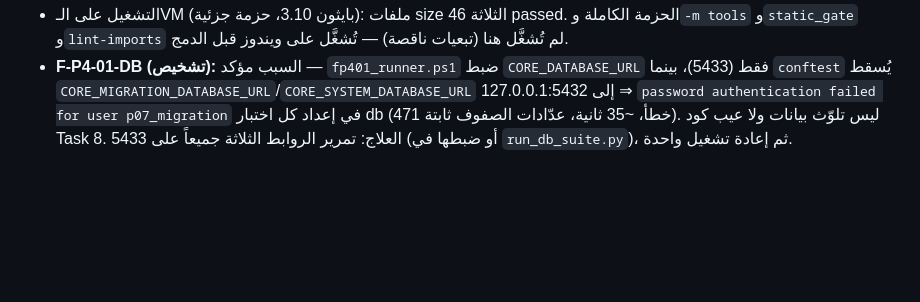
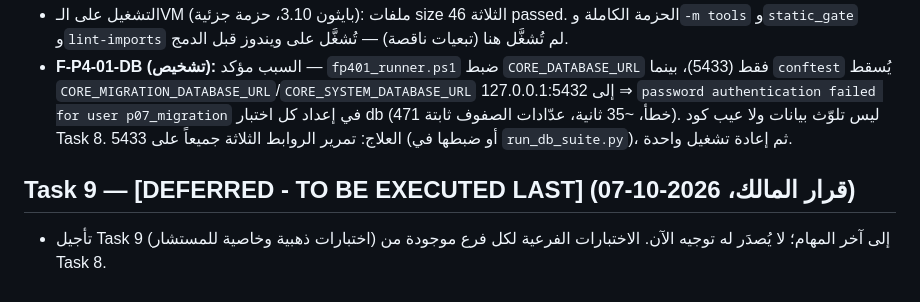
Before and after one commit to falhomis-creator/sharwa-ai, a Markdown page: .speckit/P4_Links_and_AI_Integration/execution_log.md, the part around the change. Drawn GitHub-style; blank space fills up the shorter version.

Commit message:
docs(p4): mark Task 9 deferred to last
Co-Authored-By: Claude Sonnet 5.5 <noreply@anthropic.com>
Claude-Session: https://claude.ai/code/session_01AXE3xPSNh3iEMWW5G9xmZj

```diff
--- a/.speckit/P4_Links_and_AI_Integration/execution_log.md
+++ b/.speckit/P4_Links_and_AI_Integration/execution_log.md
@@ -622,3 +622,7 @@ UNVERIFIED: اختبارات Django (`python manage.py test products.test_sharwa
 - **M12:** حذف فحص القيمة في `_has_own_unit` ⇒ 1 failed؛ الاستعادة مثبتة بمقارنة بايتية مع النسخة الجيدة (`cmp`: متطابق).
 - التشغيل على الـVM (بايثون 3.10، حزمة جزئية): ملفات size الثلاثة 46 passed. الحزمة الكاملة و`-m tools` و`static_gate` و`lint-imports` لم تُشغَّل هنا (تبعيات ناقصة) — تُشغَّل على ويندوز قبل الدمج.
 - **F-P4-01-DB (تشخيص):** السبب مؤكد — `fp401_runner.ps1` ضبط `CORE_DATABASE_URL` فقط (5433)، بينما `conftest` يُسقط `CORE_MIGRATION_DATABASE_URL`/`CORE_SYSTEM_DATABASE_URL` إلى 127.0.0.1:5432 ⇒ `password authentication failed for user p07_migration` في إعداد كل اختبار db (471 خطأ، ~35 ثانية، عدّادات الصفوف ثابتة). ليس تلوّث بيانات ولا عيب كود Task 8. العلاج: تمرير الروابط الثلاثة جميعاً على 5433 (أو ضبطها في `run_db_suite.py`)، ثم إعادة تشغيل واحدة.
+
+
+## Task 9 — [DEFERRED - TO BE EXECUTED LAST] (قرار المالك، 2026-10-07)
+- تأجيل Task 9 (اختبارات ذهبية وخاصية للمستشار) إلى آخر المهام؛ لا يُصدَر له توجيه الآن. الاختبارات الفرعية لكل فرع موجودة من Task 8.
```
Also changed, not shown: .speckit/P4_Links_and_AI_Integration/tasks.md (+1 -1 lines).
